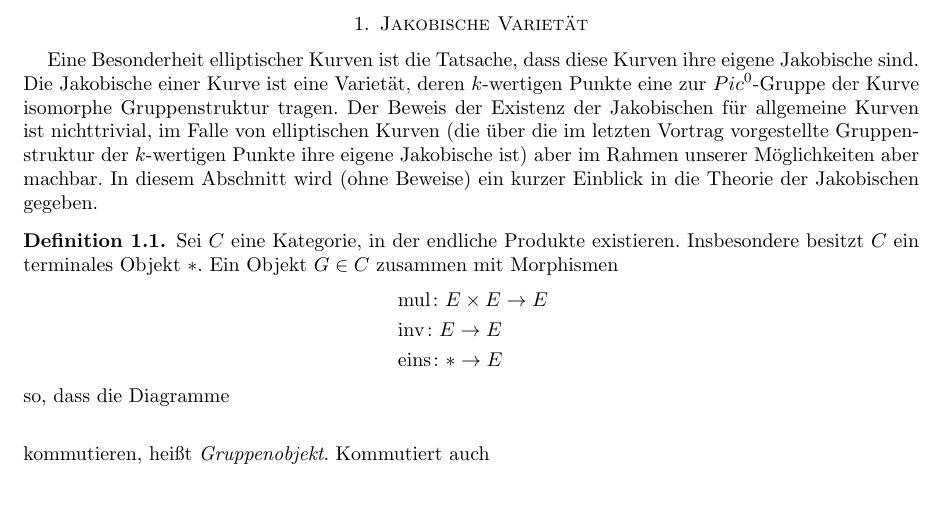
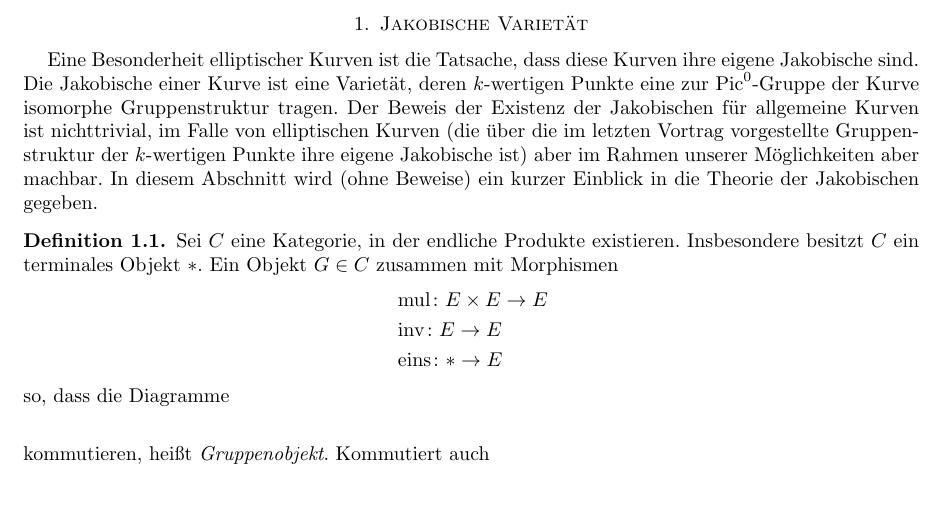
Before and after one commit to mbid/seminar-elliptic-curves, a LaTeX paper (src/ausarbeitung.tex): part of page 1 of 3, cut so that both start at the same text. Compiled offline with pdfLaTeX.

Commit message:
Fix usage of $ instead of $\pic$

```diff
--- a/src/ausarbeitung.tex
+++ b/src/ausarbeitung.tex
@@ -61,7 +61,7 @@
 \label{section-jakobische-varietaet}
 
 Eine Besonderheit elliptischer Kurven ist die Tatsache, dass diese Kurven ihre eigene Jakobische sind.
-Die Jakobische einer Kurve ist eine Varietät, deren $k$-wertigen Punkte eine zur $Pic^0$-Gruppe der Kurve isomorphe Gruppenstruktur tragen.
+Die Jakobische einer Kurve ist eine Varietät, deren $k$-wertigen Punkte eine zur $\pic^0$-Gruppe der Kurve isomorphe Gruppenstruktur tragen.
 Der Beweis der Existenz der Jakobischen für allgemeine Kurven ist nichttrivial, im Falle von elliptischen Kurven (die über die im letzten Vortrag vorgestellte Gruppenstruktur der $k$-wertigen Punkte ihre eigene Jakobische ist) aber im Rahmen unserer Möglichkeiten aber machbar.
 In diesem Abschnitt wird (ohne Beweise) ein kurzer Einblick in die Theorie der Jakobischen gegeben.
 
```
